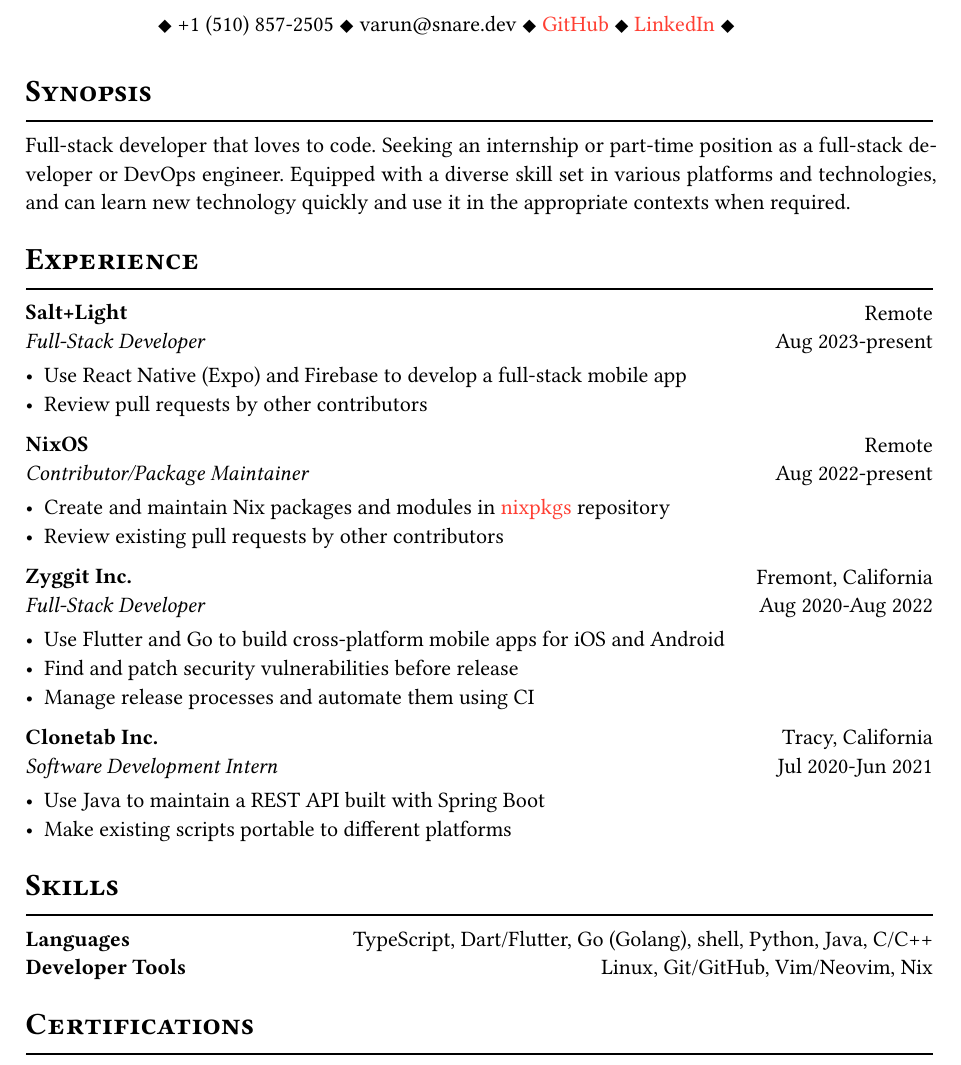
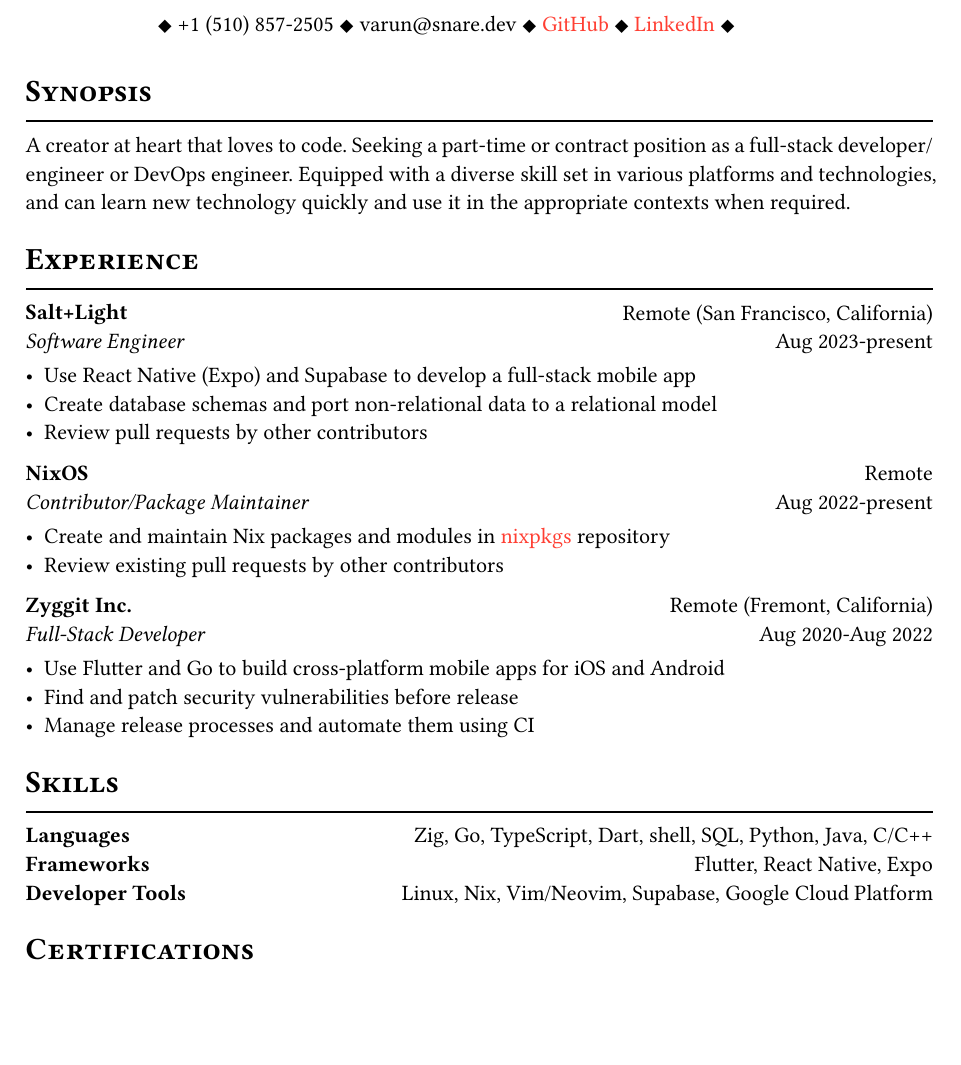
Before and after one commit to water-sucks/resume, a Typst document (resume.typ): part of the page, cut so that both start at the same text, the shorter picture padded with empty space. The pictures show the PDF file resume.pdf that the author committed with the source.

Commit message:
chore: update resume skills and information

```diff
--- a/resume.typ
+++ b/resume.typ
@@ -66,19 +66,20 @@
 )
 
 = Synopsis
-Full-stack developer that loves to code. Seeking an internship or part-time position as a
-full-stack developer or DevOps engineer. Equipped with a diverse skill set in various
-platforms and technologies, and can learn new technology quickly and use it in the
-appropriate contexts when required.
+A creator at heart that loves to code. Seeking a part-time or contract position as a
+full-stack developer/engineer or DevOps engineer. Equipped with a diverse skill set
+in various platforms and technologies, and can learn new technology quickly and use
+it in the appropriate contexts when required.
 
 = Experience
 #exp(
     "Salt+Light",
-    "Full-Stack Developer",
-    "Remote",
+    "Software Engineer",
+    "Remote (San Francisco, California)",
     "Aug 2023-present",
     [
-        - Use React Native (Expo) and Firebase to develop a full-stack mobile app
+        - Use React Native (Expo) and Supabase to develop a full-stack mobile app
+        - Create database schemas and port non-relational data to a relational model
         - Review pull requests by other contributors
     ]
 )
@@ -97,7 +98,7 @@
 #exp(
     "Zyggit Inc.",
     "Full-Stack Developer",
-    "Fremont, California",
+    "Remote (Fremont, California)",
     "Aug 2020-Aug 2022",
     [
         - Use Flutter and Go to build cross-platform mobile apps for iOS and Android
@@ -106,20 +107,10 @@
     ]
 )
 
-#exp(
-    "Clonetab Inc.",
-    "Software Development Intern",
-    "Tracy, California",
-    "Jul 2020-Jun 2021",
-    [
-        - Use Java to maintain a REST API built with Spring Boot
-        - Make existing scripts portable to different platforms
-    ]
-)
-
 = Skills
-*Languages* #h(2fr) TypeScript, Dart/Flutter, Go (Golang), shell, Python, Java, C/C++  \
-*Developer Tools*  #h(2fr) Linux, Git/GitHub, Vim/Neovim, Nix \
+*Languages* #h(2fr) Zig, Go, TypeScript, Dart, shell, SQL, Python, Java, C/C++ \
+*Frameworks* #h(2fr) Flutter, React Native, Expo \
+*Developer Tools*  #h(2fr) Linux, Nix, Vim/Neovim, Supabase, Google Cloud Platform \
 
 = Certifications
 *PCAP - Certified Associate in Python Programming* #h(2fr) _Issued on:_ 11 Jan 2020 \
```
Also changed, not shown: resume.pdf, resume.typ (2 more changed lines).
